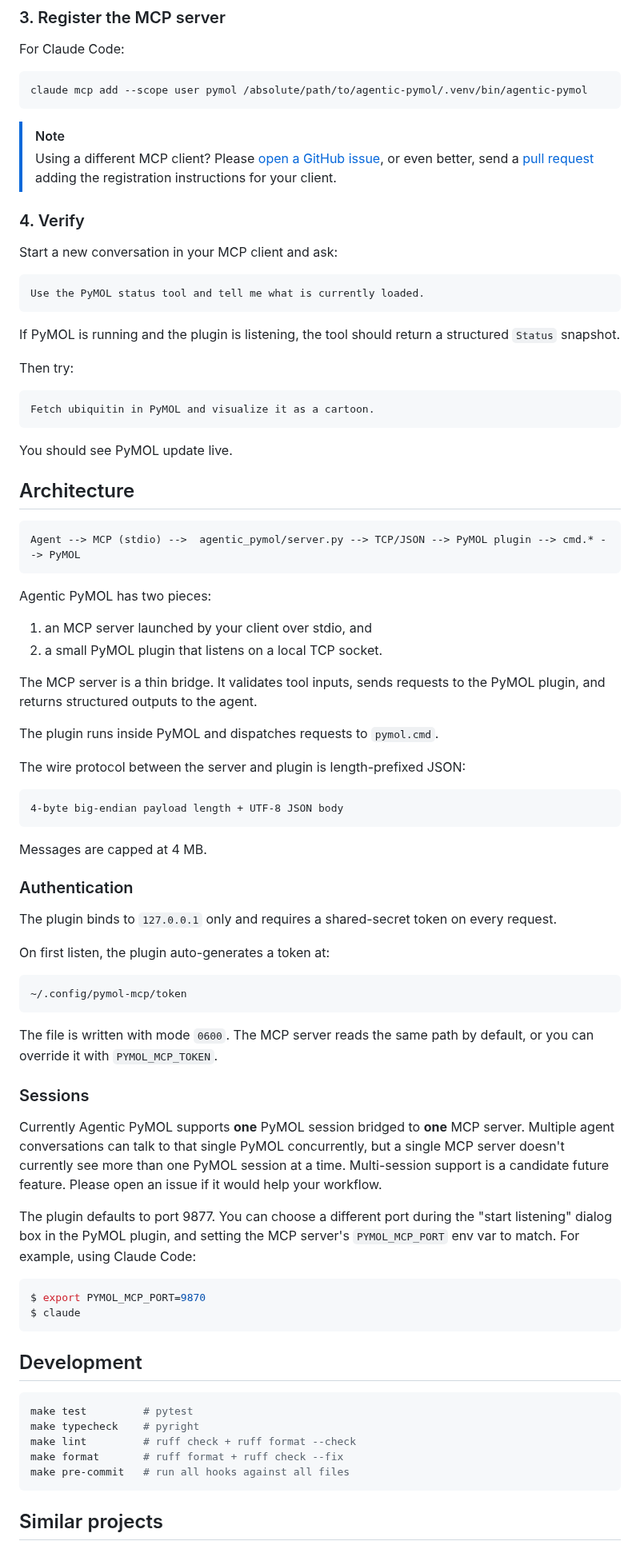
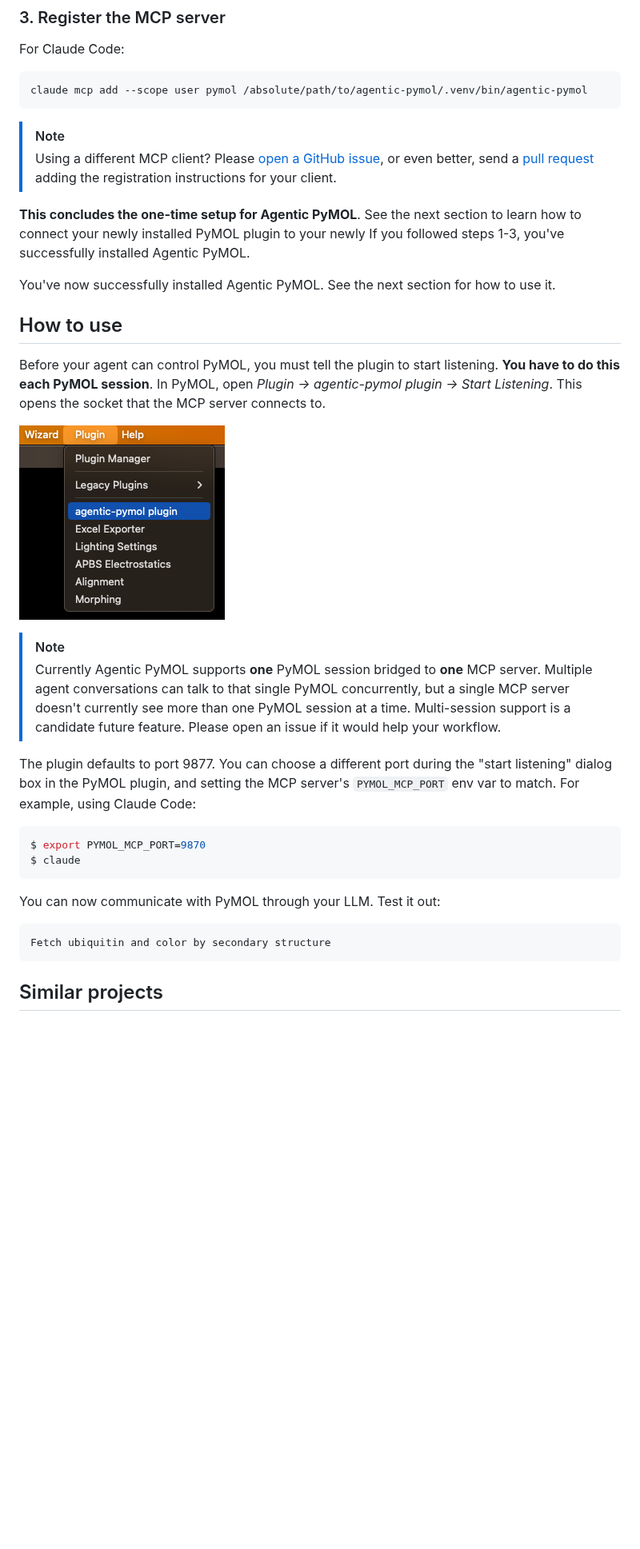
Before and after one commit to Arcadia-Science/agentic-pymol, a Markdown page: README.md, the part around one of its changes. Shown at 80% size. Drawn GitHub-style; pictures changed too: assets/plugin.png (added); blank space fills up the shorter version.

Commit message:
Buff README

````diff
--- a/README.md
+++ b/README.md
@@ -91,62 +75,18 @@ claude mcp add --scope user pymol /absolute/path/to/agentic-pymol/.venv/bin/agen
 > [!NOTE]
 > Using a different MCP client? Please [open a GitHub issue](https://github.com/Arcadia-Science/agentic-pymol/issues), or even better, send a [pull request](https://github.com/Arcadia-Science/agentic-pymol/pulls) adding the registration instructions for your client.
 
-### 4. Verify
+**This concludes the one-time setup for Agentic PyMOL**. See the next section to learn how to connect your newly installed PyMOL plugin to your newly  If you followed steps 1-3, you've successfully installed Agentic PyMOL.
 
-Start a new conversation in your MCP client and ask:
+You've now successfully installed Agentic PyMOL. See the next section for how to use it.
 
-```text
-Use the PyMOL status tool and tell me what is currently loaded.
-```
+## How to use
 
-If PyMOL is running and the plugin is listening, the tool should return a structured `Status` snapshot.
+Before your agent can control PyMOL, you must tell the plugin to start listening. **You have to do this each PyMOL session**. In PyMOL, open *Plugin → agentic-pymol plugin → Start Listening*. This opens the socket that the MCP server connects to.
 
-Then try:
+![Agentic PyMOL plugin](assets/plugin.png)
 
-```text
-Fetch ubiquitin in PyMOL and visualize it as a cartoon.
-```
-
-You should see PyMOL update live.
-
-## Architecture
-
-```text
-Agent --> MCP (stdio) -->  agentic_pymol/server.py --> TCP/JSON --> PyMOL plugin --> cmd.* --> PyMOL
-```
-
-Agentic PyMOL has two pieces:
-
-1. an MCP server launched by your client over stdio, and
-2. a small PyMOL plugin that listens on a local TCP socket.
-
-The MCP server is a thin bridge. It validates tool inputs, sends requests to the PyMOL plugin, and returns structured outputs to the agent.
-
-The plugin runs inside PyMOL and dispatches requests to `pymol.cmd`.
-
-The wire protocol between the server and plugin is length-prefixed JSON:
-
-```text
-4-byte big-endian payload length + UTF-8 JSON body
-```
-
-Messages are capped at 4 MB.
-
-### Authentication
-
-The plugin binds to `127.0.0.1` only and requires a shared-secret token on every request.
-
-On first listen, the plugin auto-generates a token at:
-
-```text
-~/.config/pymol-mcp/token
-```
-
-The file is written with mode `0600`. The MCP server reads the same path by default, or you can override it with `PYMOL_MCP_TOKEN`.
-
-### Sessions
-
-Currently Agentic PyMOL supports **one** PyMOL session bridged to **one** MCP server. Multiple agent conversations can talk to that single PyMOL concurrently, but a single MCP server doesn't currently see more than one PyMOL session at a time. Multi-session support is a candidate future feature. Please open an issue if it would help your workflow.
+> [!NOTE]
+> Currently Agentic PyMOL supports **one** PyMOL session bridged to **one** MCP server. Multiple agent conversations can talk to that single PyMOL concurrently, but a single MCP server doesn't currently see more than one PyMOL session at a time. Multi-session support is a candidate future feature. Please open an issue if it would help your workflow.
 
 The plugin defaults to port 9877. You can choose a different port during the "start listening" dialog box in the PyMOL plugin, and setting the MCP server's `PYMOL_MCP_PORT` env var to match. For example, using Claude Code:
 
@@ -155,14 +95,10 @@ $ export PYMOL_MCP_PORT=9870
 $ claude
 ```
 
-## Development
+You can now communicate with PyMOL through your LLM. Test it out:
 
-```bash
-make test         # pytest
-make typecheck    # pyright
-make lint         # ruff check + ruff format --check
-make format       # ruff format + ruff check --fix
-make pre-commit   # run all hooks against all files
+```text
+Fetch ubiquitin and color by secondary structure
 ```
 
 ## Similar projects
````
Also changed, not shown: other parts of README.md (+31 -28 lines), CONTRIBUTING.md (added, +16 -0 lines).
